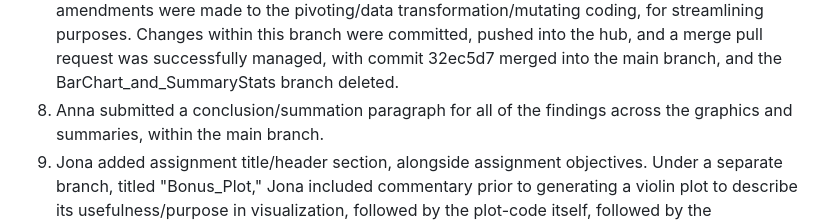
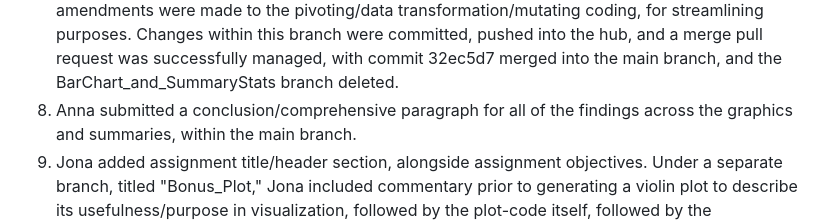
Before and after one commit to hippkap/BHDS.2010.Assignment.3, a Markdown page: README.md, the part around the change. Drawn GitHub-style.

Commit message:
chanaged wording from summation to comprehensive

```diff
--- a/README.md
+++ b/README.md
@@ -105,7 +105,7 @@ transformation/mutating coding, for streamlining purposes. Changes within
 this branch were committed, pushed into the hub, and a merge pull request
 was successfully managed, with commit 32ec5d7 merged into the main branch,
 and the BarChart_and_SummaryStats branch deleted.
-8. Anna submitted a conclusion/summation paragraph for all of the findings
+8. Anna submitted a conclusion/comprehensive paragraph for all of the findings
 across the graphics and summaries, within the main branch.
 9. Jona added assignment title/header section, alongside assignment objectives.
 Under a separate branch, titled "Bonus_Plot," Jona included commentary prior
```
